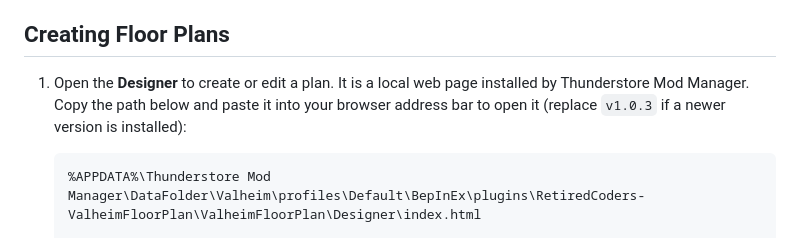
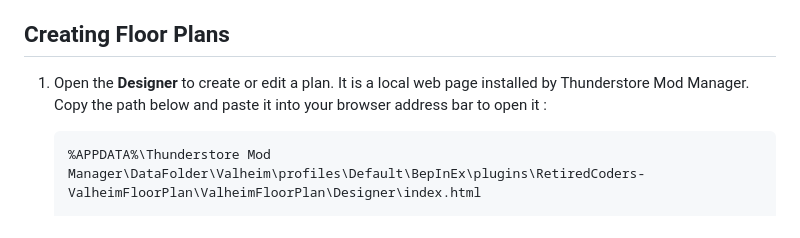
Before and after one commit to AlexDroz/ValheimFloorPlan, a Markdown page: README.md, the part around the change. GitHub-like rendering.

Commit message:
Removed old text

````diff
--- a/README.md
+++ b/README.md
@@ -16,7 +16,7 @@ This package includes two components:
 
 ## Creating Floor Plans
 
-1. Open the **Designer** to create or edit a plan. It is a local web page installed by Thunderstore Mod Manager. Copy the path below and paste it into your browser address bar to open it (replace `v1.0.3` if a newer version is installed):
+1. Open the **Designer** to create or edit a plan. It is a local web page installed by Thunderstore Mod Manager. Copy the path below and paste it into your browser address bar to open it :
 
    ```
    %APPDATA%\Thunderstore Mod Manager\DataFolder\Valheim\profiles\Default\BepInEx\plugins\RetiredCoders-ValheimFloorPlan\ValheimFloorPlan\Designer\index.html
````
